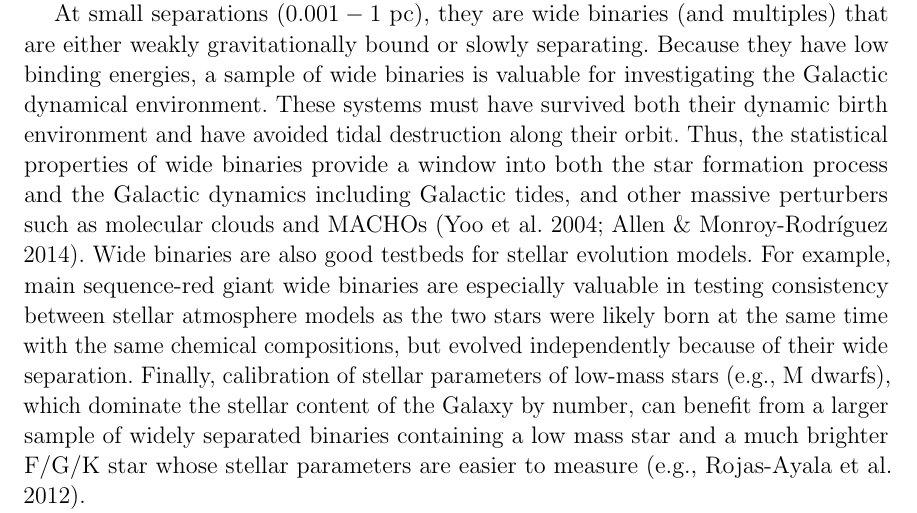
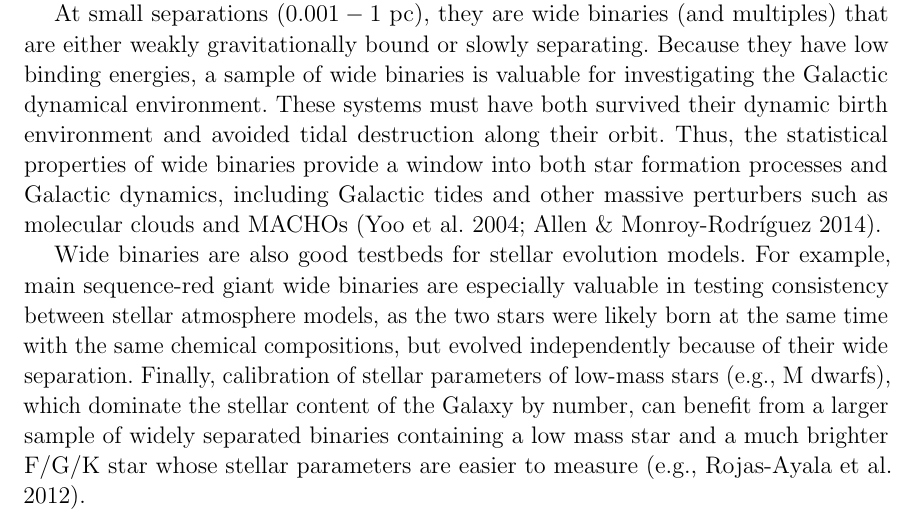
Before and after one commit to smoh/gaia-comoving-stars, a LaTeX paper (paper/ms.tex): part of page 2 of 20, cut so that both start at the same text. Compiled offline with pdfLaTeX; a LaTeX package or settings file that is missing is left out.

Commit message:
minor edits in intro

```diff
--- a/paper/ms.tex
+++ b/paper/ms.tex
@@ -150,15 +150,16 @@ multiples) that are either weakly gravitationally bound or
 slowly separating.
 Because they have low binding energies, a sample of wide binaries is valuable
 for investigating the Galactic dynamical environment.
-These systems must have survived both their dynamic birth environment and
-have avoided tidal destruction along their orbit.
-Thus, the statistical properties of wide binaries provide a window into both the star formation
-process and the Galactic dynamics
-including Galactic tides, and other massive perturbers such as molecular clouds
+These systems must have both survived their dynamic birth environment and
+avoided tidal destruction along their orbit.
+Thus, the statistical properties of wide binaries provide a window into both star formation
+processes and Galactic dynamics,
+including Galactic tides and other massive perturbers such as molecular clouds
 and MACHOs \citep{Yoo:2004aa,Allen:2014aa}.
+
 Wide binaries are also good testbeds for stellar evolution models.
 For example, main sequence-red giant wide binaries are especially valuable in
-testing consistency between stellar atmosphere models as the
+testing consistency between stellar atmosphere models, as the
 two stars were likely born at the same time with the same chemical compositions,
 but evolved independently because of their wide separation.
 Finally, calibration of stellar parameters of low-mass stars (e.g., M dwarfs),
```
